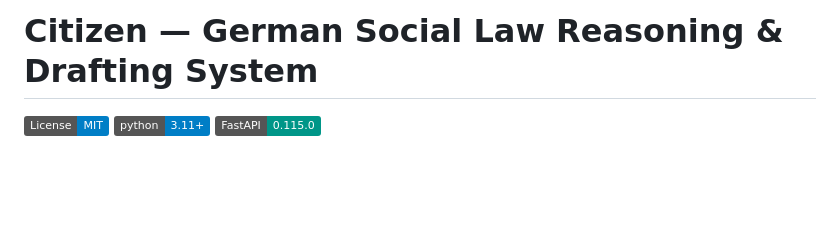
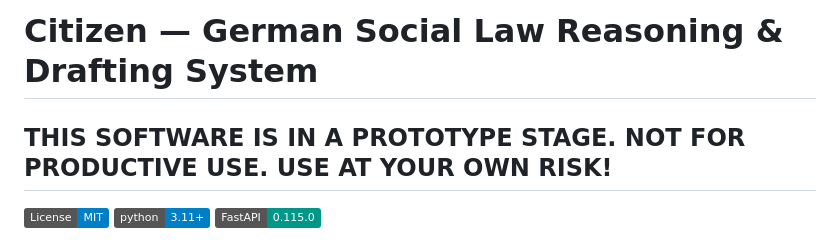
Before and after one commit to playa77/citizen, a Markdown page: README.md, the part around the change. Rendered like a GitHub page; badges without logos; blank space fills up the shorter version.

Commit message:
Add prototype stage warning to README
Added a warning about the prototype stage of the software.

```diff
--- a/README.md
+++ b/README.md
@@ -1,4 +1,6 @@
 # Citizen — German Social Law Reasoning & Drafting System
+
+## THIS SOFTWARE IS IN A PROTOTYPE STAGE. NOT FOR PRODUCTIVE USE. USE AT YOUR OWN RISK!
 
 [![License: MIT](https://img.shields.io/badge/License-MIT-blue.svg)](https://opensource.org/licenses/MIT)
 [![Python 3.11+](https://img.shields.io/badge/python-3.11+-blue.svg)](https://www.python.org/downloads/)
```
